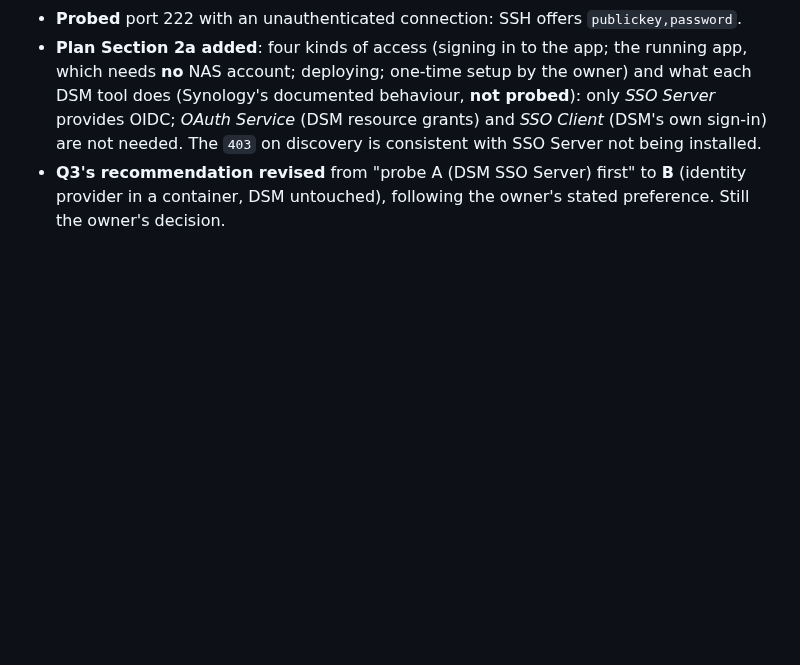
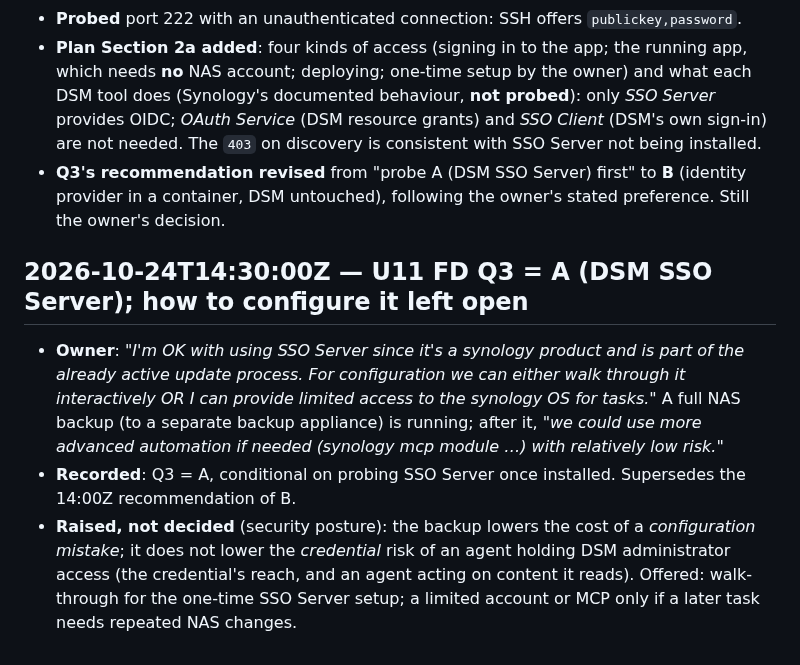
Before and after one commit to kuhndj67/spotify-companion, a Markdown page: aidlc-docs/audit.md, the part around the change. Drawn GitHub-style; blank space fills up the shorter version.

Commit message:
U11 FD: Q3 = A (DSM SSO Server, subject to probe)
Co-Authored-By: Claude Opus 5.5 <noreply@anthropic.com>

```diff
--- a/aidlc-docs/audit.md
+++ b/aidlc-docs/audit.md
@@ -678,3 +678,15 @@ anonymous manifest HTTP 200).
   sign-in) are not needed. The `403` on discovery is consistent with SSO Server not being installed.
 - **Q3's recommendation revised** from "probe A (DSM SSO Server) first" to **B** (identity provider in a container,
   DSM untouched), following the owner's stated preference. Still the owner's decision.
+
+## 2026-10-24T14:30:00Z — U11 FD Q3 = A (DSM SSO Server); how to configure it left open
+
+- **Owner**: *"I'm OK with using SSO Server since it's a synology product and is part of the already active update
+  process. For configuration we can either walk through it interactively OR I can provide limited access to the
+  synology OS for tasks."* A full NAS backup (to a separate backup appliance) is running; after it, *"we could use more
+  advanced automation if needed (synology mcp module …) with relatively low risk."*
+- **Recorded**: Q3 = A, conditional on probing SSO Server once installed. Supersedes the 14:00Z recommendation of B.
+- **Raised, not decided** (security posture): the backup lowers the cost of a *configuration mistake*; it does not
+  lower the *credential* risk of an agent holding DSM administrator access (the credential's reach, and an agent
+  acting on content it reads). Offered: walk-through for the one-time SSO Server setup; a limited account or MCP only
+  if a later task needs repeated NAS changes.
```
Also changed, not shown: 2 other files.
